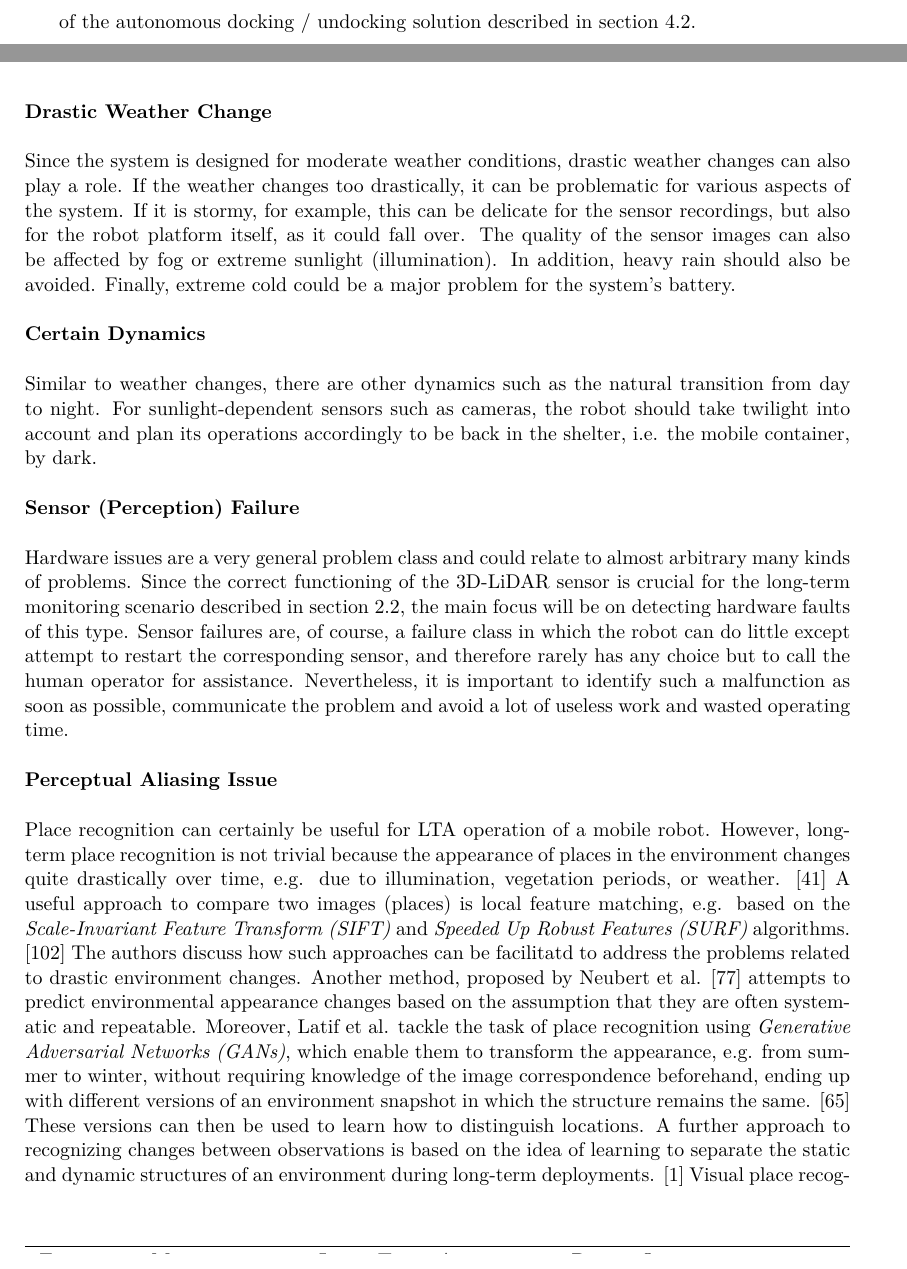
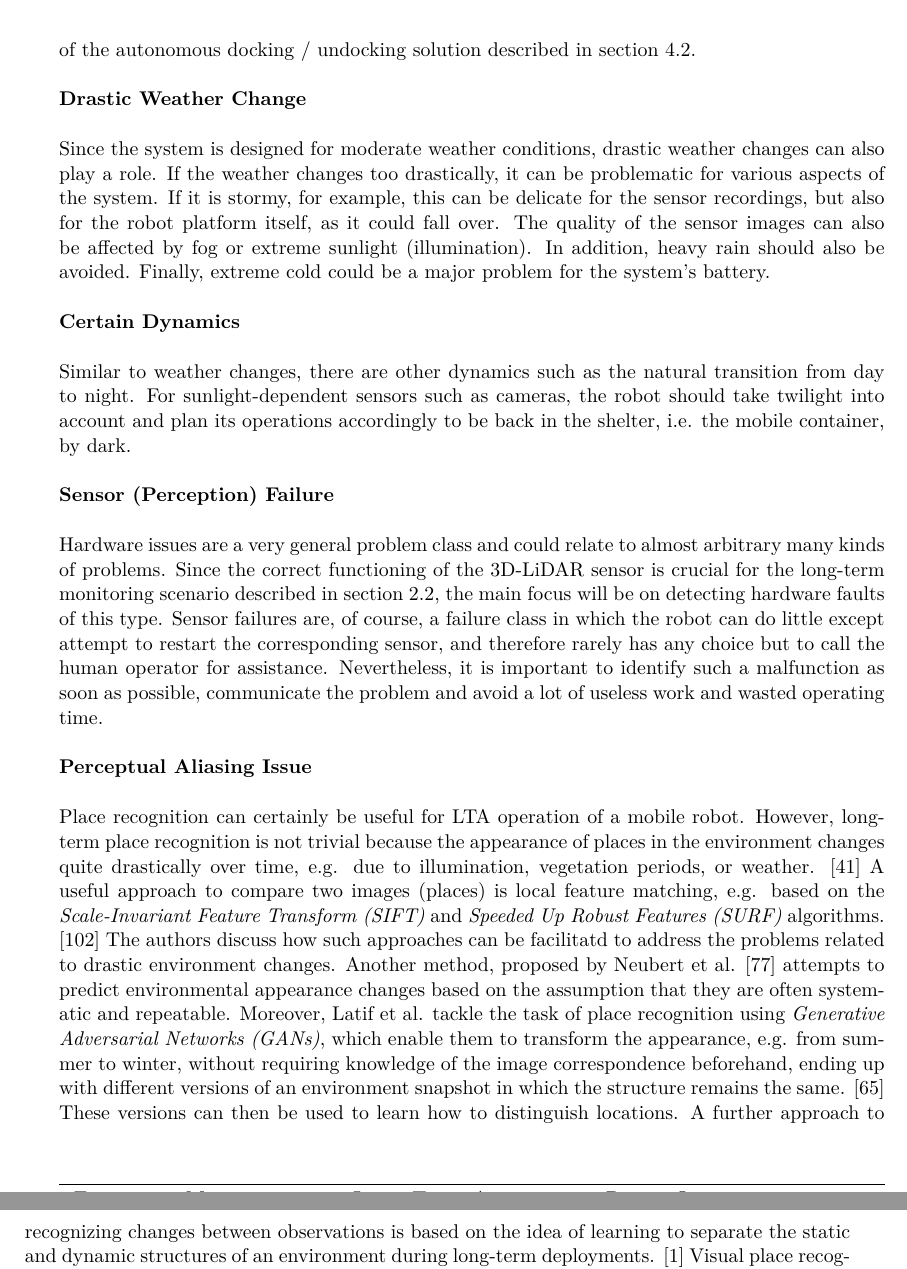
Before and after one commit to tbohne/msc, a LaTeX thesis (thesis/thesis.tex): two parts of pages 36 and 37 of 109 before the commit and two parts of pages 36 and 37 of 107 after it, joined at a grey line, cut so that both start at the same text. Compiled offline with pdfLaTeX.

Commit message:
minor fix

```diff
--- a/thesis/thesis.tex
+++ b/thesis/thesis.tex
@@ -849,9 +849,6 @@ There is evidence in the literature that this is a common problem in long-term a
 this problem during the deployment of their long-term autonomous service robots when the charging port failed and the robot could not recharge and thus continue its mission.
 An evaluation of potential docking failures would require integration of the autonomous docking / undocking solution described in section \ref{sec:docking_solution}.\newline
 
-\vfill
-\pagebreak
-
 \noindent
 \textbf{Drastic Weather Change}\newline
 
```
